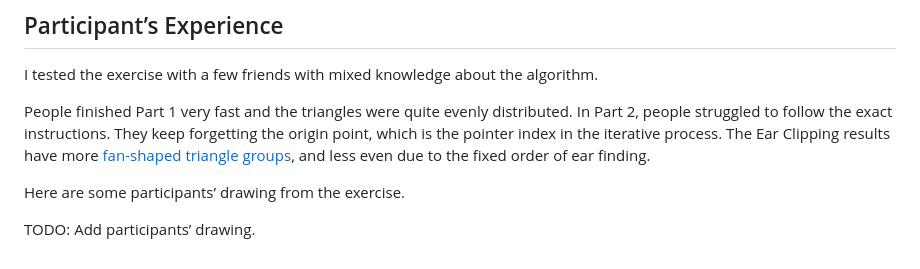
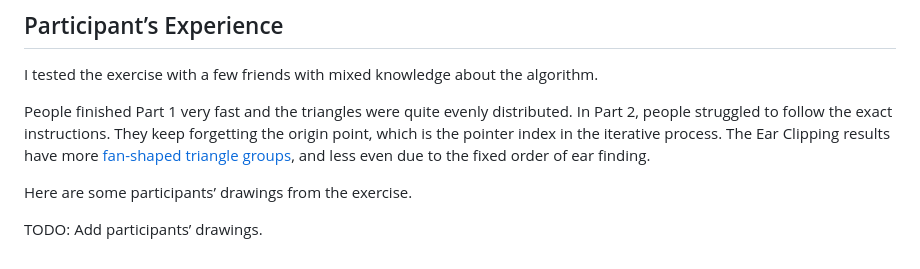
Before and after one commit to yz3440/drawing-plus-plus, a Markdown page: week-1/homework.md, the part around the change. Drawn GitHub-style.

```diff
--- a/week-1/homework.md
+++ b/week-1/homework.md
@@ -67,6 +67,6 @@ I tested the exercise with a few friends with mixed knowledge about the algorith
 
 People finished Part 1 very fast and the triangles were quite evenly distributed. In Part 2, people struggled to follow the exact instructions. They keep forgetting the origin point, which is the pointer index in the iterative process. The Ear Clipping results have more [fan-shaped triangle groups](https://en.wikipedia.org/wiki/Fan_triangulation), and less even due to the fixed order of ear finding.
 
-Here are some participants’ drawing from the exercise.
+Here are some participants’ drawings from the exercise.
 
-TODO: Add participants’ drawing.
+TODO: Add participants’ drawings.
```
